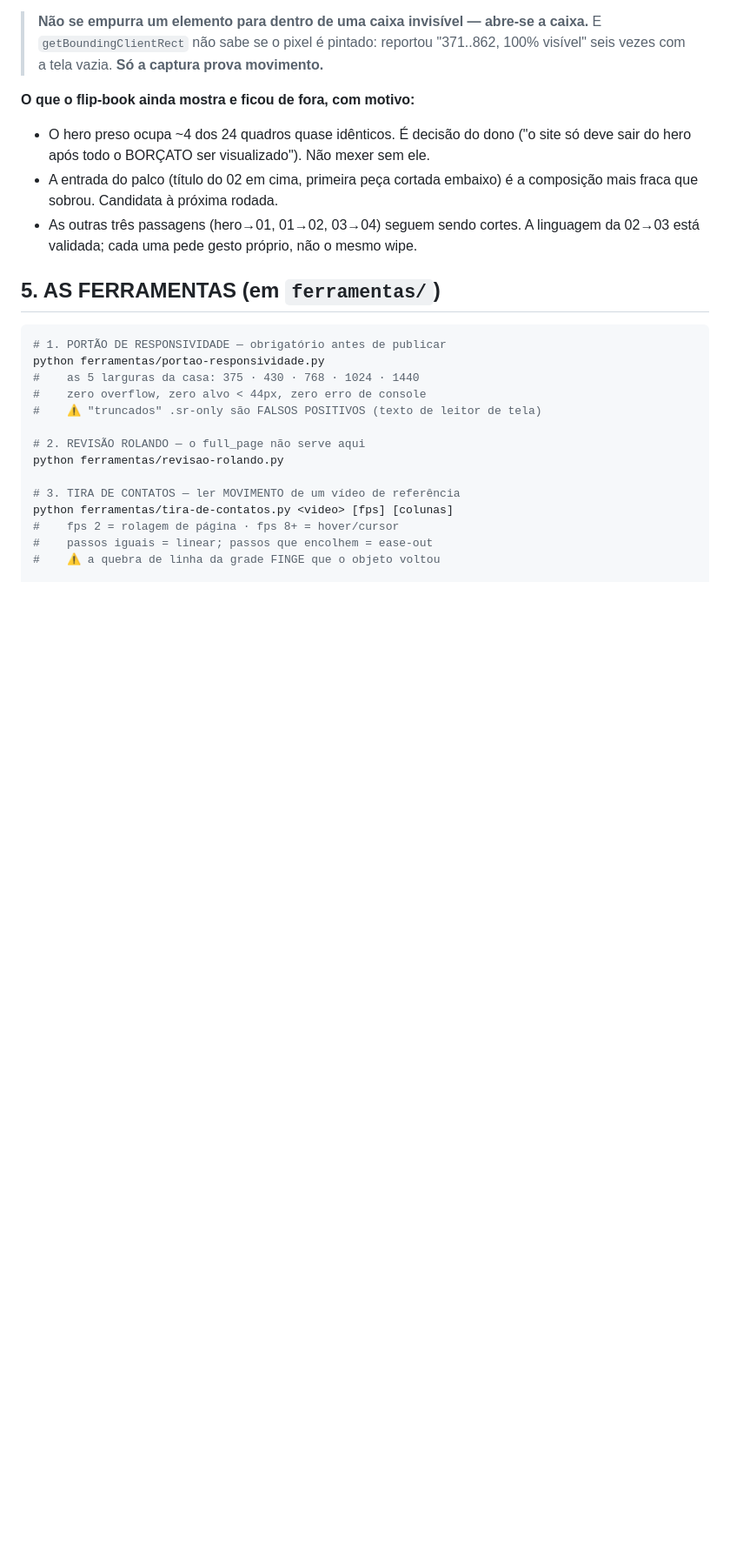
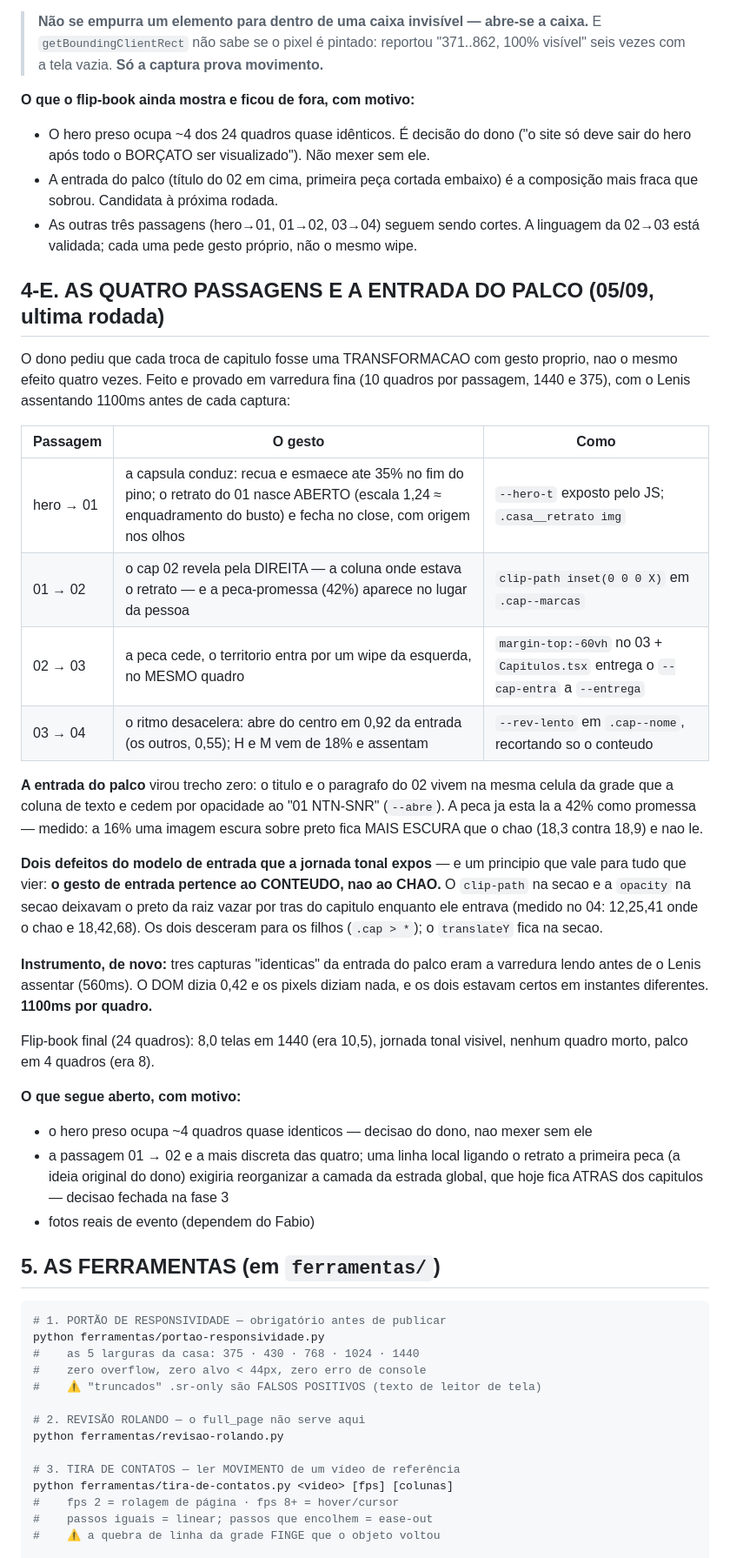
Before and after one commit to SoftHam-704/borcato_site, a Markdown page: LEIA-PRIMEIRO.md, the part around the change. Shown at 87% size. Rendered like a GitHub page; blank space fills up the shorter version.

Commit message:
Recado: as quatro passagens, a entrada do palco e o principio do conteudo-nao-chao
Co-Authored-By: Claude Fable 5.1 <noreply@anthropic.com>

````diff
--- a/LEIA-PRIMEIRO.md
+++ b/LEIA-PRIMEIRO.md
@@ -278,6 +278,44 @@ wipe da esquerda (mapa primeiro) enquanto a peça esmaece à direita. Reversíve
 - As outras três passagens (hero→01, 01→02, 03→04) seguem sendo cortes. A linguagem
   da 02→03 está validada; cada uma pede gesto próprio, não o mesmo wipe.
 
+## 4-E. AS QUATRO PASSAGENS E A ENTRADA DO PALCO (05/09, ultima rodada)
+
+O dono pediu que cada troca de capitulo fosse uma TRANSFORMACAO com gesto proprio, nao
+o mesmo efeito quatro vezes. Feito e provado em varredura fina (10 quadros por passagem,
+1440 e 375), com o Lenis assentando 1100ms antes de cada captura:
+
+| Passagem | O gesto | Como |
+|---|---|---|
+| hero → 01 | a capsula conduz: recua e esmaece ate 35% no fim do pino; o retrato do 01 nasce ABERTO (escala 1,24 ≈ enquadramento do busto) e fecha no close, com origem nos olhos | `--hero-t` exposto pelo JS; `.casa__retrato img` |
+| 01 → 02 | o cap 02 revela pela DIREITA — a coluna onde estava o retrato — e a peca-promessa (42%) aparece no lugar da pessoa | `clip-path inset(0 0 0 X)` em `.cap--marcas` |
+| 02 → 03 | a peca cede, o territorio entra por um wipe da esquerda, no MESMO quadro | `margin-top:-60vh` no 03 + `Capitulos.tsx` entrega o `--cap-entra` a `--entrega` |
+| 03 → 04 | o ritmo desacelera: abre do centro em 0,92 da entrada (os outros, 0,55); H e M vem de 18% e assentam | `--rev-lento` em `.cap--nome`, recortando so o conteudo |
+
+**A entrada do palco** virou trecho zero: o titulo e o paragrafo do 02 vivem na mesma celula
+da grade que a coluna de texto e cedem por opacidade ao "01 NTN-SNR" (`--abre`). A peca ja
+esta la a 42% como promessa — medido: a 16% uma imagem escura sobre preto fica MAIS
+ESCURA que o chao (18,3 contra 18,9) e nao le.
+
+**Dois defeitos do modelo de entrada que a jornada tonal expos** — e um principio que
+vale para tudo que vier: **o gesto de entrada pertence ao CONTEUDO, nao ao CHAO.** O
+`clip-path` na secao e a `opacity` na secao deixavam o preto da raiz vazar por tras do
+capitulo enquanto ele entrava (medido no 04: 12,25,41 onde o chao e 18,42,68). Os dois
+desceram para os filhos (`.cap > *`); o `translateY` fica na secao.
+
+**Instrumento, de novo:** tres capturas "identicas" da entrada do palco eram a varredura
+lendo antes de o Lenis assentar (560ms). O DOM dizia 0,42 e os pixels diziam nada, e os
+dois estavam certos em instantes diferentes. **1100ms por quadro.**
+
+Flip-book final (24 quadros): 8,0 telas em 1440 (era 10,5), jornada tonal visivel,
+nenhum quadro morto, palco em 4 quadros (era 8).
+
+**O que segue aberto, com motivo:**
+- o hero preso ocupa ~4 quadros quase identicos — decisao do dono, nao mexer sem ele
+- a passagem 01 → 02 e a mais discreta das quatro; uma linha local ligando o retrato a
+  primeira peca (a ideia original do dono) exigiria reorganizar a camada da estrada
+  global, que hoje fica ATRAS dos capitulos — decisao fechada na fase 3
+- fotos reais de evento (dependem do Fabio)
+
 ## 5. AS FERRAMENTAS (em `ferramentas/`)
 
 ```bash
````
